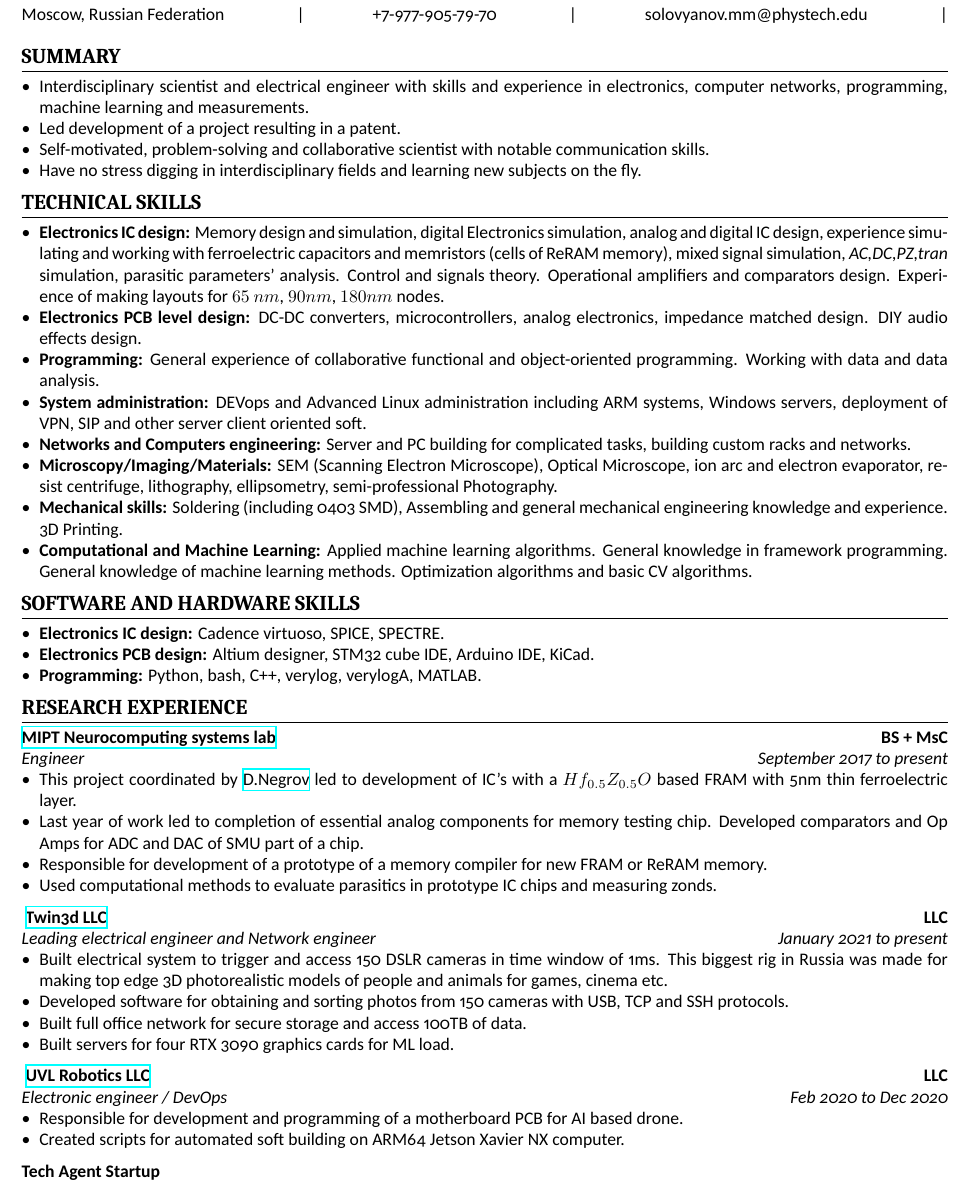
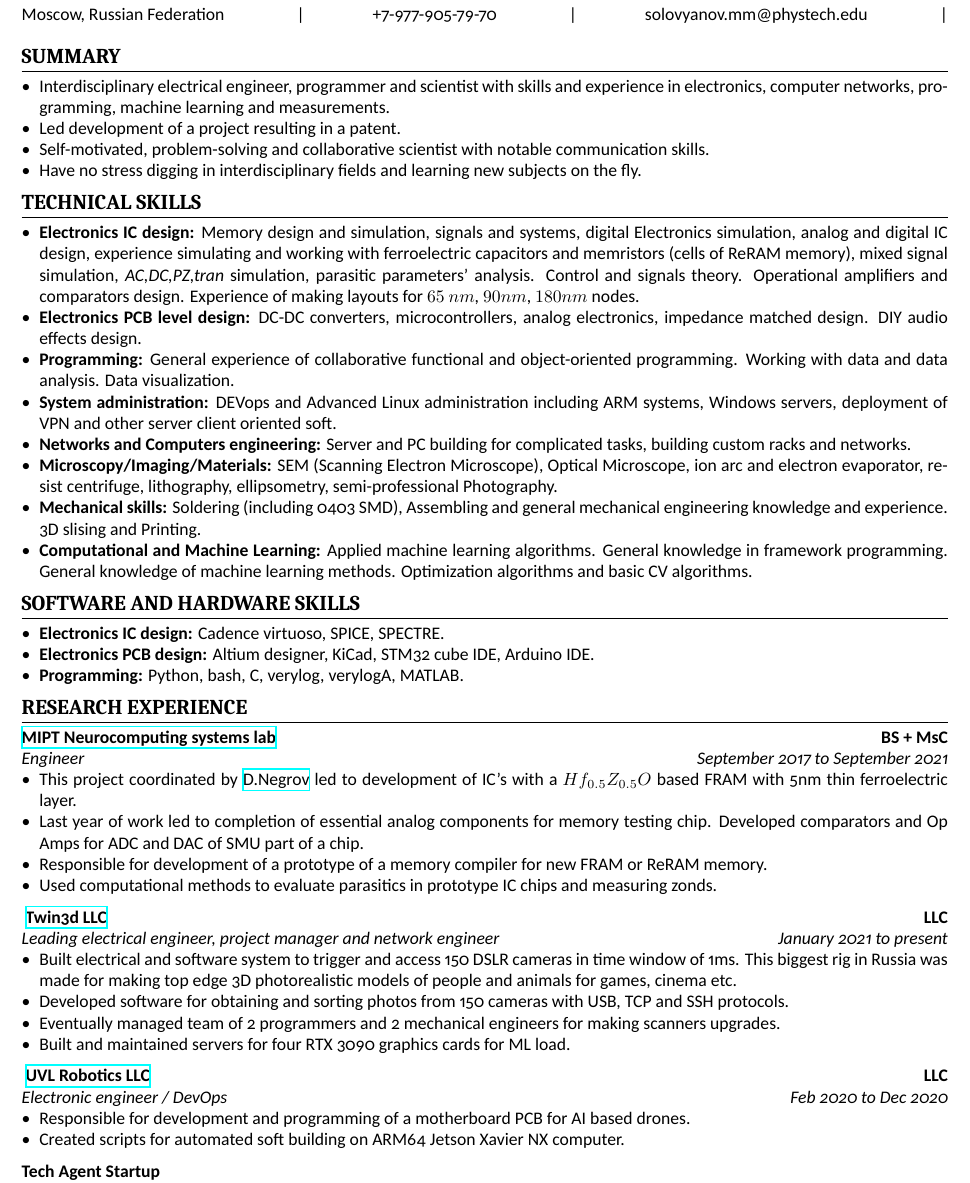
Before and after one commit to mikprin/CV, a LaTeX CV (06-2021/cv.tex): part of page 1 of 2, cut so that both start at the same text. Compiled offline with XeLaTeX.

Commit message:
cv for tesla

```diff
--- a/06-2021/cv.tex
+++ b/06-2021/cv.tex
@@ -23,7 +23,7 @@ solovyanov.mm@phystech.edu \cvinfosep
 
 \section{Summary}
 \begin{itemize}
-\item Interdisciplinary scientist and electrical engineer with skills and experience in electronics, computer networks, programming, machine learning and measurements.
+\item Interdisciplinary electrical engineer, programmer and scientist with skills and experience in electronics, computer networks, programming, machine learning and measurements.
 \item Led development of a  project resulting in a patent.
 \item Self-motivated, problem-solving and collaborative scientist with notable communication skills.
 \item Have no stress digging in interdisciplinary fields and learning new subjects on the fly.
@@ -32,21 +32,21 @@ solovyanov.mm@phystech.edu \cvinfosep
 \section{Technical Skills}
 
 \begin{itemize}
-\item \textbf{Electronics IC design:} Memory design and simulation, digital Electronics simulation, analog and digital IC design, experience simulating and working with ferroelectric capacitors and memristors (cells of ReRAM memory),   mixed signal simulation, \textit{AC,DC,PZ,tran} simulation, parasitic parameters' analysis. Control and signals theory. Operational amplifiers and comparators design. Experience of making layouts for $65 nm$, $90nm$, $180nm$ nodes.
+\item \textbf{Electronics IC design:} Memory design and simulation, signals and systems, digital Electronics simulation, analog and digital IC design, experience simulating and working with ferroelectric capacitors and memristors (cells of ReRAM memory),   mixed signal simulation, \textit{AC,DC,PZ,tran} simulation, parasitic parameters' analysis. Control and signals theory. Operational amplifiers and comparators design. Experience of making layouts for $65 nm$, $90nm$, $180nm$ nodes.
 \item \textbf{Electronics PCB level design:} DC-DC converters, microcontrollers, analog electronics, impedance matched design. DIY audio effects design.
-\item \textbf{Programming:} General experience of collaborative functional and object-oriented programming. Working with data and data analysis.
-\item \textbf{System administration:} DEVops and Advanced Linux administration including ARM systems, Windows servers, deployment of VPN, SIP and other server client oriented soft.
+\item \textbf{Programming:} General experience of collaborative functional and object-oriented programming. Working with data and data analysis. Data visualization.
+\item \textbf{System administration:} DEVops and Advanced Linux administration including ARM systems, Windows servers, deployment of VPN and other server client oriented soft.
 \item \textbf{Networks and Computers engineering:} Server and PC building for complicated tasks, building custom racks and networks.
 \item \textbf{Microscopy/Imaging/Materials:} SEM (Scanning Electron Microscope), Optical Microscope, ion arc and electron evaporator, resist centrifuge, lithography, ellipsometry, semi-professional Photography.
-\item \textbf{Mechanical skills:} Soldering (including 0403 SMD), Assembling and general mechanical engineering knowledge and experience. 3D Printing.
+\item \textbf{Mechanical skills:} Soldering (including 0403 SMD), Assembling and general mechanical engineering knowledge and experience. 3D slising and Printing.
 \item \textbf{Computational and Machine Learning:} Applied machine learning algorithms. General knowledge in framework programming. General knowledge of machine learning methods. Optimization algorithms and basic CV algorithms.
 \end{itemize}
 
 \section{Software and Hardware Skills}
 \begin{itemize}
 \item \textbf{Electronics IC design:} Cadence virtuoso, SPICE, SPECTRE.
-\item \textbf{Electronics PCB design:} Altium designer, STM32 cube IDE, Arduino IDE, KiCad.
-\item \textbf{Programming:} Python, bash, C++, verylog, verylogA, MATLAB.
+\item \textbf{Electronics PCB design:} Altium designer, KiCad, STM32 cube IDE, Arduino IDE.
+\item \textbf{Programming:} Python, bash, C, verylog, verylogA, MATLAB.
 \end{itemize}
 
 \section{Research Experience}
@@ -54,7 +54,7 @@ solovyanov.mm@phystech.edu \cvinfosep
 %% Another custom command provide by scimisc-cv.sty.
 %% First two argumetns are typeset on the first line in bold; 3rd and 4th arguments are typset on second line in italics. 2nd, 3rd and 4th arguments are OPTIONAL
 \cvsubsection{\href{https://mipt.ru/english/}{MIPT Neurocomputing systems lab}}[BS + MsC ]
-[Engineer ][September 2017 to present]
+[Engineer ][September 2017 to September 2021]
 
 \begin{itemize}
 \item This project coordinated by  \href{https://www.scopus.com/authid/detail.uri?authorId=56272708000}{D.Negrov}   led to development of IC's with a $Hf_{0.5} Z_{0.5} O $ based  FRAM with 5nm thin ferroelectric layer.
@@ -66,20 +66,20 @@ solovyanov.mm@phystech.edu \cvinfosep
 \end{itemize}
 
 \cvsubsection{ \href{http://twin3d.pro}{Twin3d LLC}}[LLC]
-[Leading electrical engineer and Network engineer][January 2021 to present]
+[Leading electrical engineer, project manager and network engineer][January 2021 to present]
 
 \begin{itemize}
-   \item Built electrical system to trigger and access 150 DSLR cameras in time window of 1ms. This biggest rig in Russia was made for making top edge 3D photorealistic models of people and animals for games, cinema etc.
+   \item Built electrical and software system to trigger and access 150 DSLR cameras in time window of 1ms. This biggest rig in Russia was made for making top edge 3D photorealistic models of people and animals for games, cinema etc.
    \item Developed software for obtaining and sorting photos from 150 cameras with USB, TCP and SSH protocols.
-   \item Built full office network for secure storage and access 100TB of data.
-   \item Built servers for four RTX 3090 graphics cards for ML load.
+   \item Eventually managed team of 2 programmers and 2 mechanical engineers for making scanners upgrades.
+   \item Built and maintained servers for four RTX 3090 graphics cards for ML load.
    \end{itemize}
 
 \cvsubsection{ \href{http://uvl.io/ }{UVL Robotics LLC}  }[LLC]
 [Electronic engineer / DevOps][Feb 2020 to Dec 2020]
 
 \begin{itemize}
-\item Responsible for development and programming of a motherboard PCB for AI based drone.
+\item Responsible for development and programming of a motherboard PCB for AI based drones.
 \item Created scripts for automated soft building on ARM64 Jetson Xavier NX computer.
 \end{itemize}
 
```
Also changed, not shown: 06-2021/cv.pdf, 06-2021/cv.tex (6 more changed lines), 4 other files.
